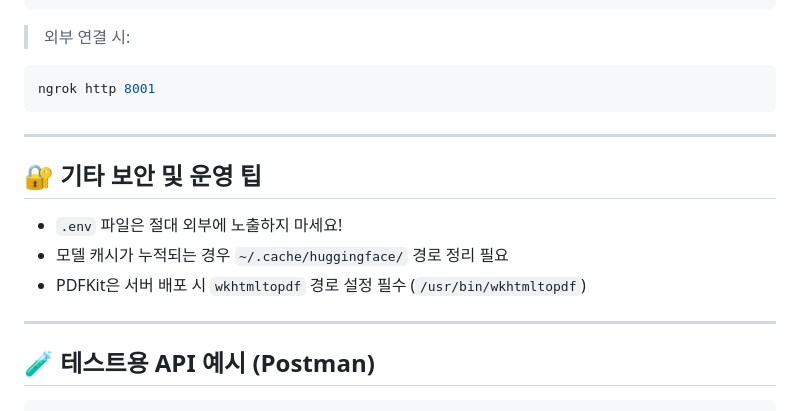
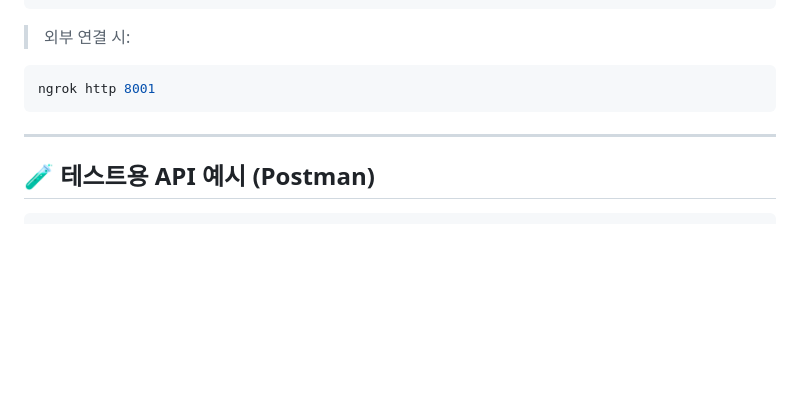
Before and after one commit to urbantour0809/LEXI_AI, a Markdown page: README.MD, the part around the change. Rendered like a GitHub page; blank space fills up the shorter version.

````diff
--- a/README.MD
+++ b/README.MD
@@ -192,14 +192,6 @@ ngrok http 8001
 
 ---
 
-## 🔐 기타 보안 및 운영 팁
-
-- `.env` 파일은 절대 외부에 노출하지 마세요!
-- 모델 캐시가 누적되는 경우 `~/.cache/huggingface/` 경로 정리 필요
-- PDFKit은 서버 배포 시 `wkhtmltopdf` 경로 설정 필수 (`/usr/bin/wkhtmltopdf`)
-
----
-
 ## 🧪 테스트용 API 예시 (Postman)
 
 ```json
````
